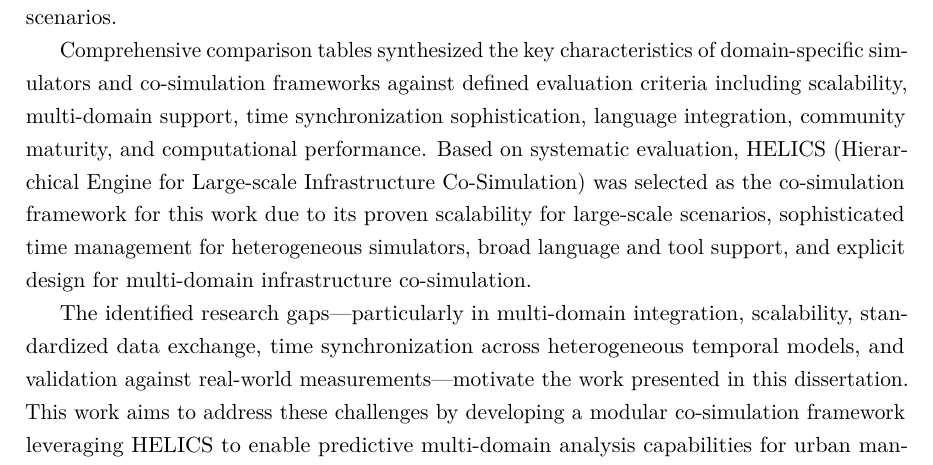
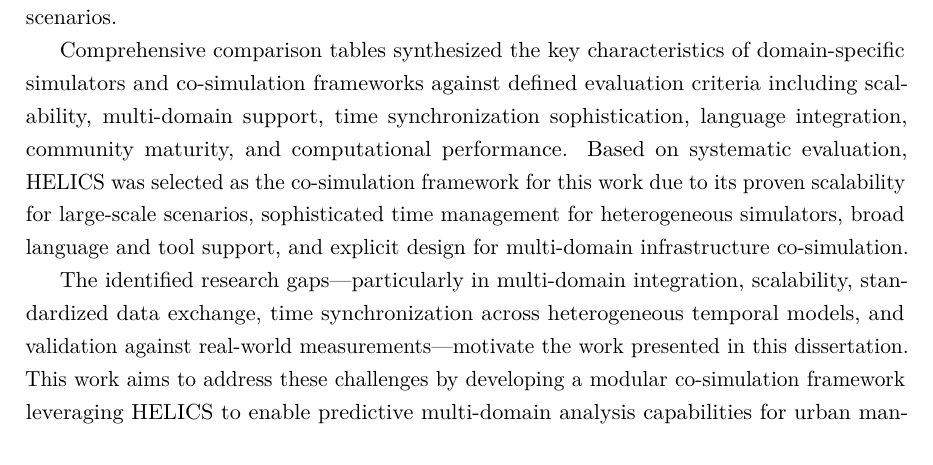
Before and after one commit to balexandermunoz/ua-master-thesis, a LaTeX thesis (matter.tex, which reads chapters/chapter2.tex): part of page 31 of 46, cut so that both start at the same text. Compiled offline with pdfLaTeX.

Commit message:
:fire: Remove HELICS long name

```diff
--- a/chapters/chapter2.tex
+++ b/chapters/chapter2.tex
@@ -385,7 +385,7 @@ For energy systems simulation, the chapter examined PyPSA, GridLAB-D, pandapower
 
 The co-simulation frameworks section distinguished between standards (FMI/FMU) and framework solutions (Mosaik, MECSYCO, HELICS), analyzing their architectural approaches, scalability characteristics, and application domains. Practical applications and case studies from the literature demonstrated the real-world deployment of these frameworks across automotive, building energy, smart grid, emergency management, and large-scale infrastructure scenarios.
 
-Comprehensive comparison tables synthesized the key characteristics of domain-specific simulators and co-simulation frameworks against defined evaluation criteria including scalability, multi-domain support, time synchronization sophistication, language integration, community maturity, and computational performance. Based on systematic evaluation, HELICS (Hierarchical Engine for Large-scale Infrastructure Co-Simulation) was selected as the co-simulation framework for this work due to its proven scalability for large-scale scenarios, sophisticated time management for heterogeneous simulators, broad language and tool support, and explicit design for multi-domain infrastructure co-simulation.
+Comprehensive comparison tables synthesized the key characteristics of domain-specific simulators and co-simulation frameworks against defined evaluation criteria including scalability, multi-domain support, time synchronization sophistication, language integration, community maturity, and computational performance. Based on systematic evaluation, HELICS was selected as the co-simulation framework for this work due to its proven scalability for large-scale scenarios, sophisticated time management for heterogeneous simulators, broad language and tool support, and explicit design for multi-domain infrastructure co-simulation.
 
 The identified research gaps—particularly in multi-domain integration, scalability, standardized data exchange, time synchronization across heterogeneous temporal models, and validation against real-world measurements—motivate the work presented in this dissertation. This work aims to address these challenges by developing a modular co-simulation framework leveraging HELICS to enable predictive multi-domain analysis capabilities for urban management platforms, supporting the integration of energy, mobility, and telecommunications simulations for comprehensive infrastructure scenario evaluation.
 
```
